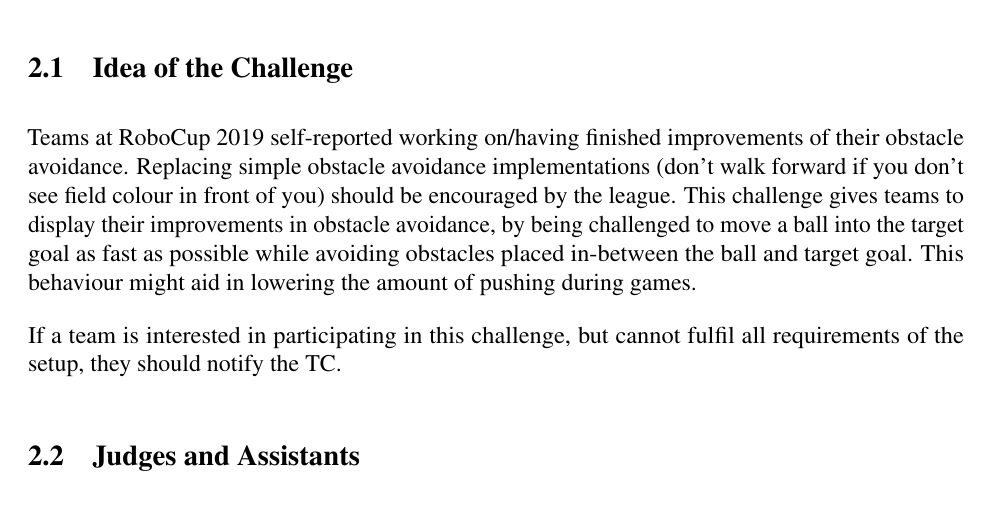
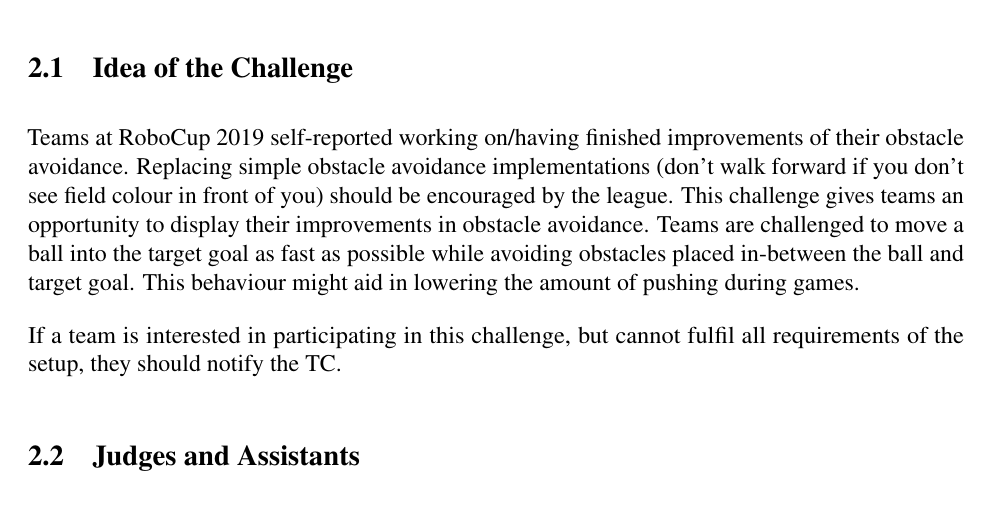
Before and after one commit to RoboCup-SPL/Rules, a LaTeX document (Rules 2021/SPL-Rules.tex, which reads Rules 2021/content/challenge1.tex): part of page 10 of 60, cut so that both start at the same text. Compiled offline with pdfLaTeX.

Commit message:
typos and language

```diff
--- a/Rules 2021/content/challenge1.tex
+++ b/Rules 2021/content/challenge1.tex
@@ -3,7 +3,7 @@
 
 \subsection{Idea of the Challenge}
 
-Teams at RoboCup 2019 self-reported working on/having finished improvements of their obstacle avoidance. Replacing simple obstacle avoidance implementations (don't walk forward if you don't see field colour in front of you) should be encouraged by the league. This challenge gives teams to display their improvements in obstacle avoidance, by being challenged to move a ball into the target goal as fast as possible while avoiding obstacles placed in-between the ball and target goal. This behaviour might aid in lowering the amount of pushing during games.
+Teams at RoboCup 2019 self-reported working on/having finished improvements of their obstacle avoidance. Replacing simple obstacle avoidance implementations (don't walk forward if you don't see field colour in front of you) should be encouraged by the league. This challenge gives teams an opportunity to display their improvements in obstacle avoidance. Teams are challenged to move a ball into the target goal as fast as possible while avoiding obstacles placed in-between the ball and target goal. This behaviour might aid in lowering the amount of pushing during games.
 
 %\subsection{Overview}T
 %Teams are challenged to move a ball into the target goal as fast as possible. Obstacles are placed in-between the ball and target goal. To participate a team needs access to:
```
